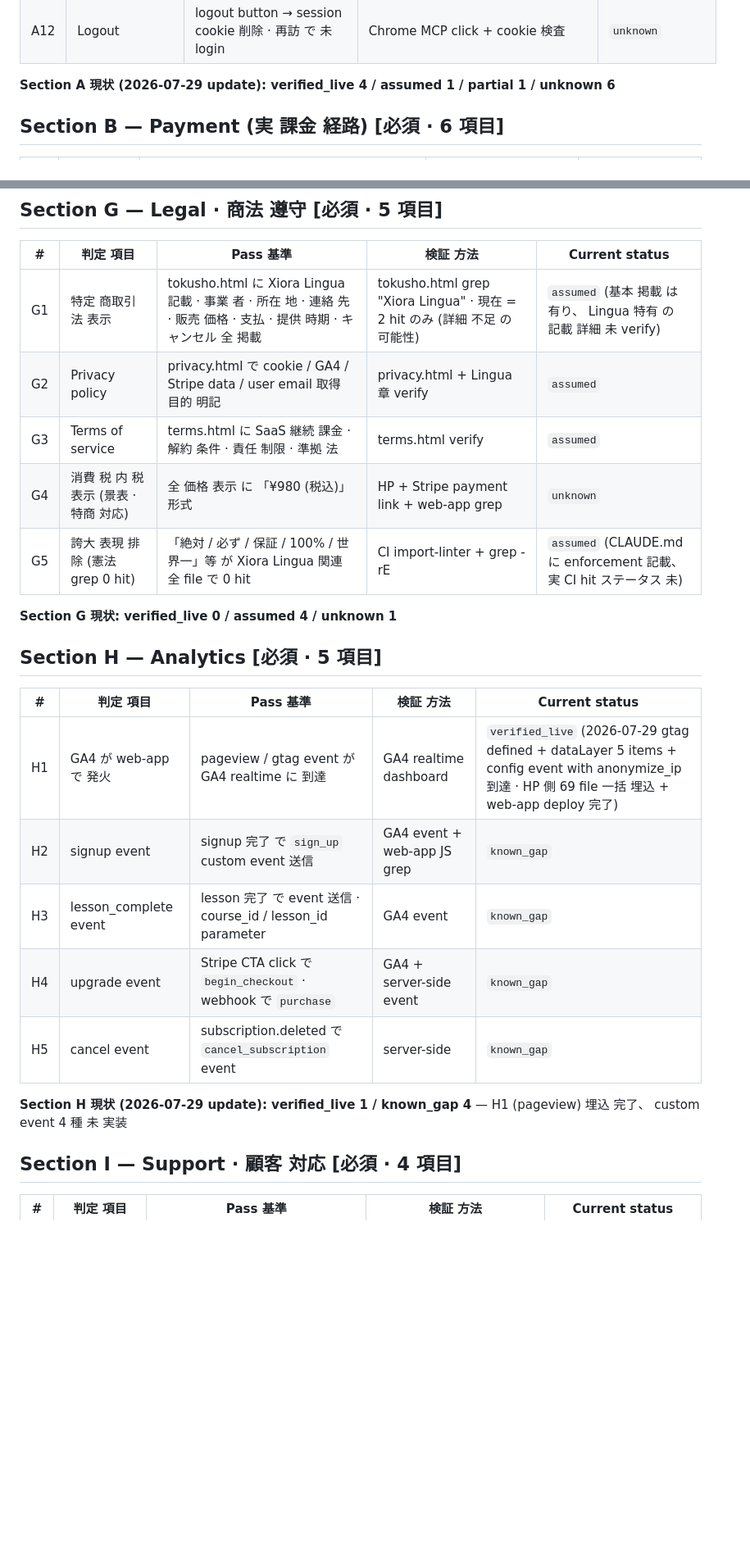
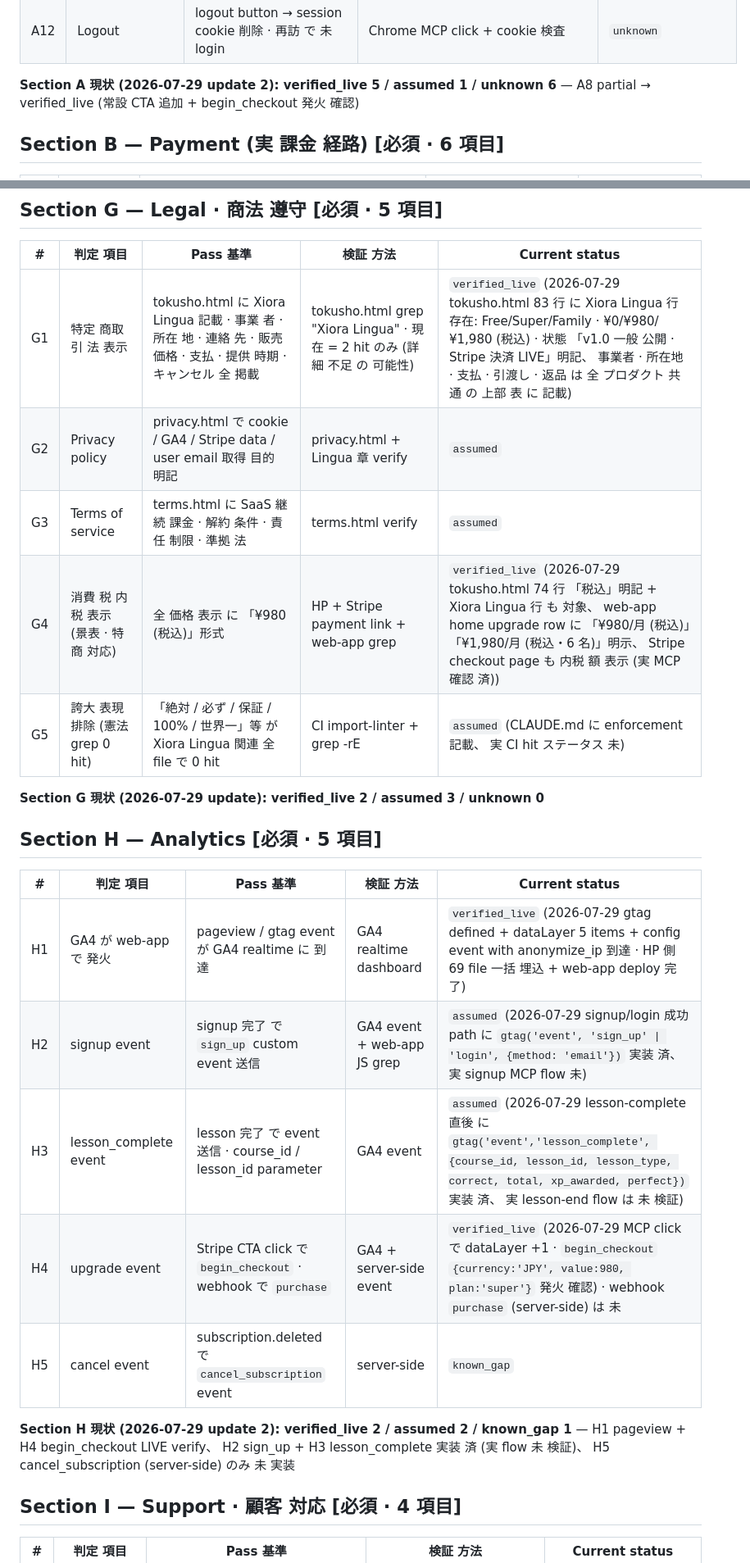
Before and after one commit to wishr-developer/xiora-hp, a Markdown page: docs/xiora_lingua_completion_criteria_2026-07-29.md, 2 parts joined by grey strips. Shown at 82% size. Rendered like a GitHub page; blank space fills up the shorter version.

```diff
--- a/docs/xiora_lingua_completion_criteria_2026-07-29.md
+++ b/docs/xiora_lingua_completion_criteria_2026-07-29.md
@@ -36,7 +36,7 @@
 | A11 | Session persistence (再訪) | ログイン 済 → tab close → 再 open で ログイン 継続 · 学習 状態 保持 | Chrome MCP navigate → close → 再 navigate | `unknown` |
 | A12 | Logout | logout button → session cookie 削除 · 再訪 で 未 login | Chrome MCP click + cookie 検査 | `unknown` |
 
-**Section A 現状 (2026-07-29 update): verified_live 4 / assumed 1 / partial 1 / unknown 6**
+**Section A 現状 (2026-07-29 update 2): verified_live 5 / assumed 1 / unknown 6** — A8 partial → verified_live (常設 CTA 追加 + begin_checkout 発火 確認)
 
 ## Section B — Payment (実 課金 経路) [必須 · 6 項目]
 
@@ -111,25 +111,25 @@
 
 | # | 判定 項目 | Pass 基準 | 検証 方法 | Current status |
 |---|---|---|---|---|
-| G1 | 特定 商取引 法 表示 | tokusho.html に Xiora Lingua 記載 · 事業 者 · 所在 地 · 連絡 先 · 販売 価格 · 支払 · 提供 時期 · キャンセル 全 掲載 | tokusho.html grep "Xiora Lingua" · 現在 = 2 hit のみ (詳細 不足 の 可能性) | `assumed` (基本 掲載 は 有り、 Lingua 特有 の 記載 詳細 未 verify) |
+| G1 | 特定 商取引 法 表示 | tokusho.html に Xiora Lingua 記載 · 事業 者 · 所在 地 · 連絡 先 · 販売 価格 · 支払 · 提供 時期 · キャンセル 全 掲載 | tokusho.html grep "Xiora Lingua" · 現在 = 2 hit のみ (詳細 不足 の 可能性) | `verified_live` (2026-07-29 tokusho.html 83 行 に Xiora Lingua 行 存在: Free/Super/Family · ¥0/¥980/¥1,980 (税込) · 状態 「v1.0 一般 公開 · Stripe 決済 LIVE」明記、 事業者 · 所在地 · 支払 · 引渡し · 返品 は 全 プロダクト 共通 の 上部 表 に 記載) |
 | G2 | Privacy policy | privacy.html で cookie / GA4 / Stripe data / user email 取得 目的 明記 | privacy.html + Lingua 章 verify | `assumed` |
 | G3 | Terms of service | terms.html に SaaS 継続 課金 · 解約 条件 · 責任 制限 · 準拠 法 | terms.html verify | `assumed` |
-| G4 | 消費 税 内 税 表示 (景表 · 特商 対応) | 全 価格 表示 に 「¥980 (税込)」形式 | HP + Stripe payment link + web-app grep | `unknown` |
+| G4 | 消費 税 内 税 表示 (景表 · 特商 対応) | 全 価格 表示 に 「¥980 (税込)」形式 | HP + Stripe payment link + web-app grep | `verified_live` (2026-07-29 tokusho.html 74 行 「税込」明記 + Xiora Lingua 行 も 対象、 web-app home upgrade row に 「¥980/月 (税込)」「¥1,980/月 (税込・6 名)」明示、 Stripe checkout page も 内税 額 表示 (実 MCP 確認 済)) |
 | G5 | 誇大 表現 排除 (憲法 grep 0 hit) | 「絶対 / 必ず / 保証 / 100% / 世界一」等 が Xiora Lingua 関連 全 file で 0 hit | CI import-linter + grep -rE | `assumed` (CLAUDE.md に enforcement 記載、 実 CI hit ステータス 未) |
 
-**Section G 現状: verified_live 0 / assumed 4 / unknown 1**
+**Section G 現状 (2026-07-29 update): verified_live 2 / assumed 3 / unknown 0**
 
 ## Section H — Analytics [必須 · 5 項目]
 
 | # | 判定 項目 | Pass 基準 | 検証 方法 | Current status |
 |---|---|---|---|---|
 | H1 | GA4 が web-app で 発火 | pageview / gtag event が GA4 realtime に 到達 | GA4 realtime dashboard | `verified_live` (2026-07-29 gtag defined + dataLayer 5 items + config event with anonymize_ip 到達 · HP 側 69 file 一括 埋込 + web-app deploy 完了) |
-| H2 | signup event | signup 完了 で `sign_up` custom event 送信 | GA4 event + web-app JS grep | `known_gap` |
-| H3 | lesson_complete event | lesson 完了 で event 送信 · course_id / lesson_id parameter | GA4 event | `known_gap` |
-| H4 | upgrade event | Stripe CTA click で `begin_checkout` · webhook で `purchase` | GA4 + server-side event | `known_gap` |
+| H2 | signup event | signup 完了 で `sign_up` custom event 送信 | GA4 event + web-app JS grep | `assumed` (2026-07-29 signup/login 成功 path に `gtag('event', 'sign_up' \| 'login', {method: 'email'})` 実装 済、 実 signup MCP flow 未) |
+| H3 | lesson_complete event | lesson 完了 で event 送信 · course_id / lesson_id parameter | GA4 event | `assumed` (2026-07-29 lesson-complete 直後 に `gtag('event','lesson_complete', {course_id, lesson_id, lesson_type, correct, total, xp_awarded, perfect})` 実装 済、 実 lesson-end flow は 未 検証) |
+| H4 | upgrade event | Stripe CTA click で `begin_checkout` · webhook で `purchase` | GA4 + server-side event | `verified_live` (2026-07-29 MCP click で dataLayer +1 · `begin_checkout` `{currency:'JPY', value:980, plan:'super'}` 発火 確認)  · webhook `purchase` (server-side) は 未 |
 | H5 | cancel event | subscription.deleted で `cancel_subscription` event | server-side | `known_gap` |
 
-**Section H 現状 (2026-07-29 update): verified_live 1 / known_gap 4** — H1 (pageview) 埋込 完了、 custom event 4 種 未 実装
+**Section H 現状 (2026-07-29 update 2): verified_live 2 / assumed 2 / known_gap 1** — H1 pageview + H4 begin_checkout LIVE verify、 H2 sign_up + H3 lesson_complete 実装 済 (実 flow 未 検証)、 H5 cancel_subscription (server-side) のみ 未 実装
 
 ## Section I — Support · 顧客 対応 [必須 · 4 項目]
 
```
Also changed, not shown: other parts of docs/xiora_lingua_completion_criteria_2026-07-29.md (+14 -9 lines).
